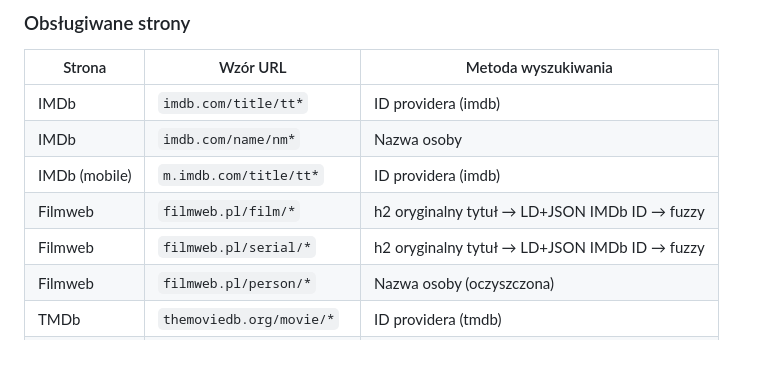
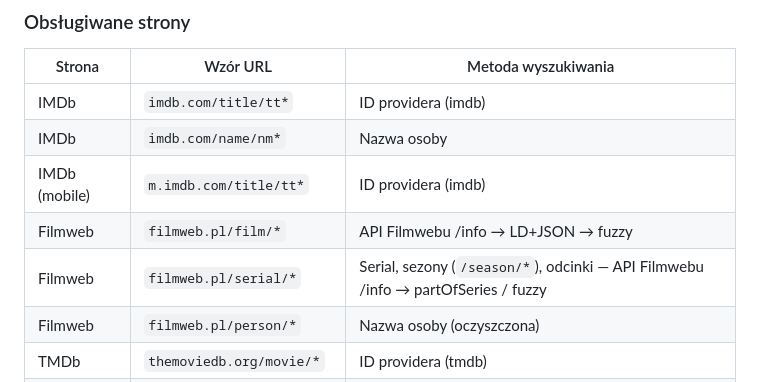
Before and after one commit to patientone-io/jellyfin-checker, a Markdown page: README.md, the part around one of its changes. Drawn GitHub-style; blank space fills up the shorter version.

```diff
--- a/README.md
+++ b/README.md
@@ -277,8 +284,8 @@ Funkcja stworzona z myślą o domownikach — gdy ktoś znajdzie film na IMDb/Fi
 | IMDb | `imdb.com/title/tt*` | ID providera (imdb) |
 | IMDb | `imdb.com/name/nm*` | Nazwa osoby |
 | IMDb (mobile) | `m.imdb.com/title/tt*` | ID providera (imdb) |
-| Filmweb | `filmweb.pl/film/*` | h2 oryginalny tytuł → LD+JSON IMDb ID → fuzzy |
-| Filmweb | `filmweb.pl/serial/*` | h2 oryginalny tytuł → LD+JSON IMDb ID → fuzzy |
+| Filmweb | `filmweb.pl/film/*` | API Filmwebu /info → LD+JSON → fuzzy |
+| Filmweb | `filmweb.pl/serial/*` | Serial, sezony (`/season/*`), odcinki — API Filmwebu /info → partOfSeries / fuzzy |
 | Filmweb | `filmweb.pl/person/*` | Nazwa osoby (oczyszczona) |
 | TMDb | `themoviedb.org/movie/*` | ID providera (tmdb) |
 | TMDb | `themoviedb.org/tv/*` | ID providera (tmdb) |
```
Also changed, not shown: other parts of README.md (+18 -4 lines).
